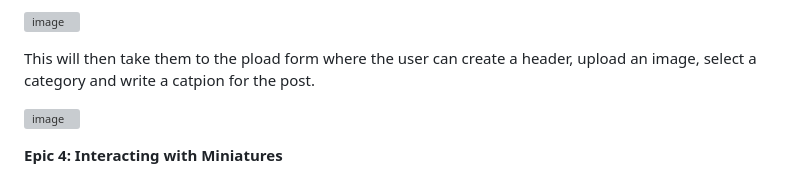
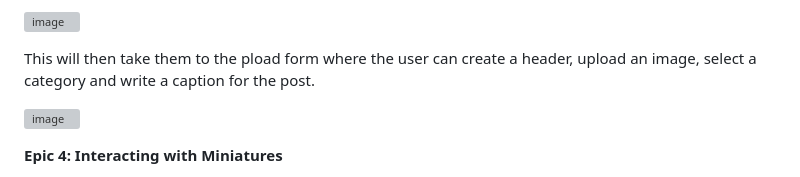
Before and after one commit to JamieB92/MiniFolio-PP4, a Markdown page: README.md, the part around one of its changes. Rendered like a GitHub page; grey boxes are pictures that could not be loaded.

```diff
--- a/README.md
+++ b/README.md
@@ -166,7 +166,7 @@ Or click Create in the Nav:
 
 ![image](https://github.com/JamieB92/MiniFolio-PP4/assets/117354147/cad1a1e7-3b48-4c1d-86f5-a16056d542b8)
 
-This will then take them to the pload form where the user can create a header, upload an image, select a category and write a catpion for the post.
+This will then take them to the pload form where the user can create a header, upload an image, select a category and write a caption for the post.
 
 ![image](https://github.com/JamieB92/MiniFolio-PP4/assets/117354147/9a448312-a160-4689-93f2-bf801e115a01)
 
```
Also changed, not shown: other parts of README.md (+1 -1 lines).
